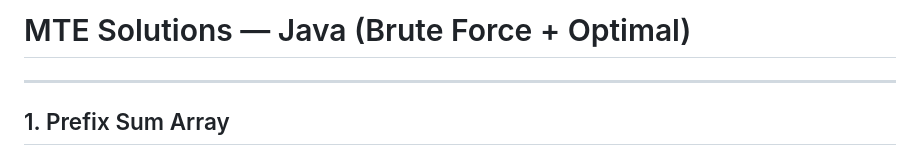
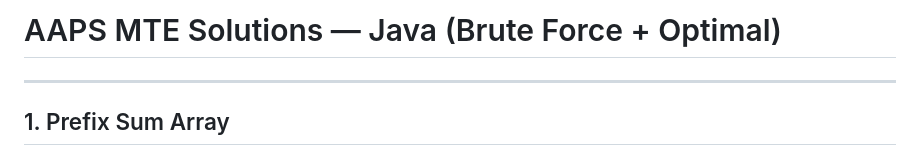
Before and after one commit to simplysandeepp/SEM-6-MTE-SOL, a Markdown page: AAPS_MTE_Solutions.md, the part around the change. Drawn GitHub-style.

Commit message:
Update title in AAPS_MTE_Solutions.md

```diff
--- a/MTE_Solutions.md
+++ b/AAPS_MTE_Solutions.md
@@ -1,4 +1,4 @@
-# MTE Solutions — Java (Brute Force + Optimal)
+# AAPS MTE Solutions — Java (Brute Force + Optimal)
 
 ---
 
```
